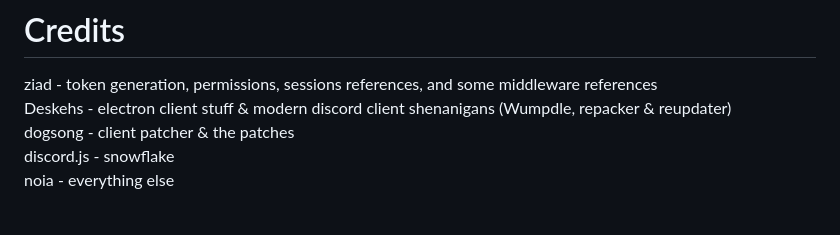
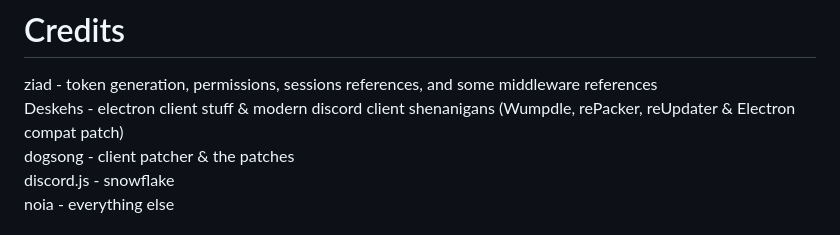
Before and after one commit to oldcordapp/OldCordV3, a Markdown page: README.md, the part around the change. GitHub-like rendering.

```diff
--- a/README.md
+++ b/README.md
@@ -5,7 +5,7 @@ Current code for OldCord (Rewritten) as typescript sucks for this kinda project.
 
 # Credits
 ziad - token generation, permissions, sessions references, and some middleware references <br>
-Deskehs - electron client stuff & modern discord client shenanigans (Wumpdle, repacker & reupdater) <br>
+Deskehs - electron client stuff & modern discord client shenanigans (Wumpdle, rePacker, reUpdater & Electron compat patch) <br>
 dogsong - client patcher & the patches <br>
 discord.js - snowflake <br>
 noia - everything else <br>
```
